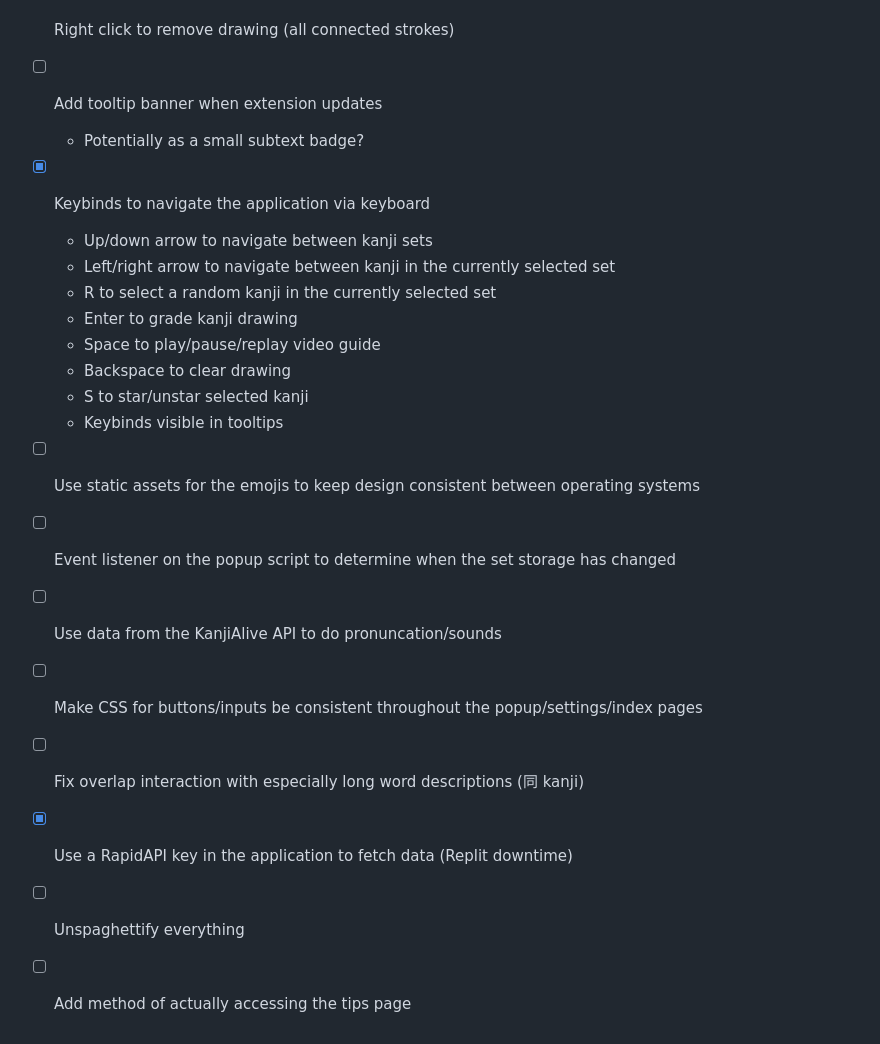
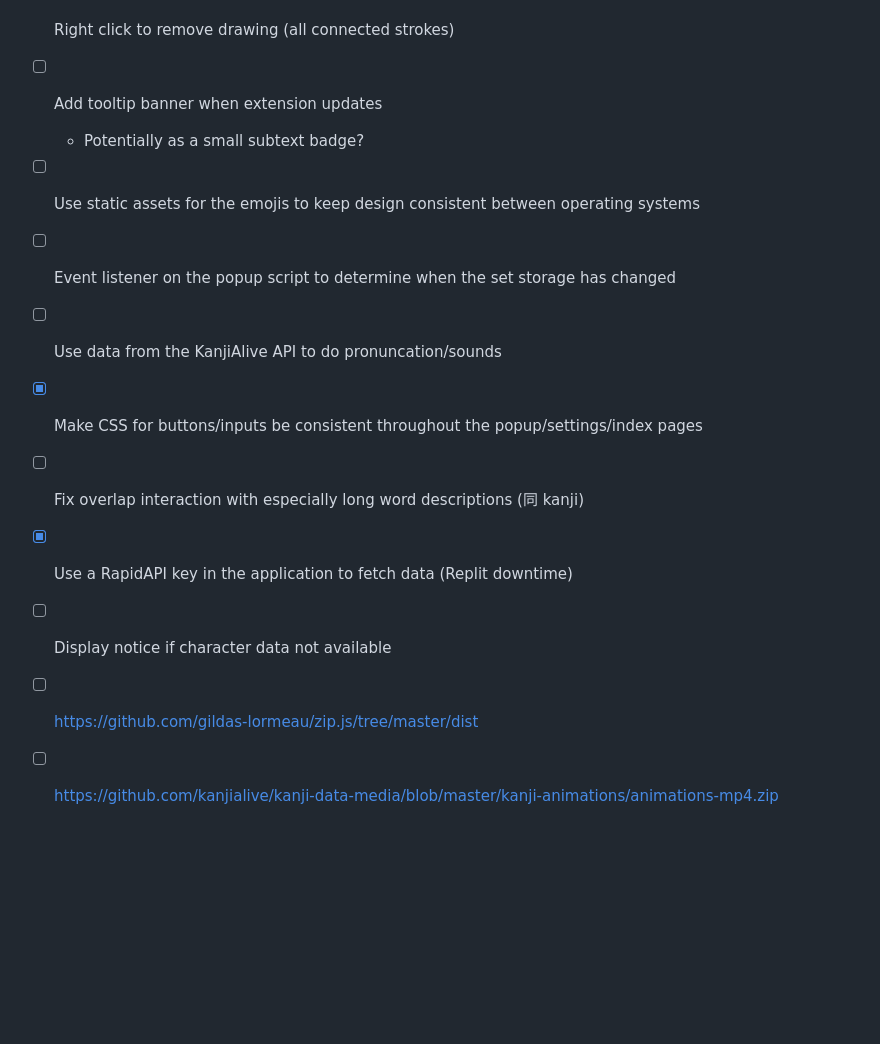
Before and after one commit to aiden2480/kanjithing, a Markdown page: README.md, the part around one of its changes. GitHub-like rendering; blank space fills up the shorter version.

```diff
--- a/README.md
+++ b/README.md
@@ -77,20 +48,12 @@ $ curl -L http://kanjithing-backend.chocolatejade42.repl.co/kanji/車
 - [ ] Right click to remove drawing (all connected strokes)
 - [ ] Add tooltip banner when extension updates
     - Potentially as a small subtext badge?
-- [x] Keybinds to navigate the application via keyboard
-    - Up/down arrow to navigate between kanji sets
-    - Left/right arrow to navigate between kanji in the currently selected set
-    - R to select a random kanji in the currently selected set
-    - Enter to grade kanji drawing
-    - Space to play/pause/replay video guide
-    - Backspace to clear drawing
-    - S to star/unstar selected kanji
-    - Keybinds visible in tooltips
 - [ ] Use static assets for the emojis to keep design consistent between operating systems
 - [ ] Event listener on the popup script to determine when the set storage has changed
 - [ ] Use data from the KanjiAlive API to do pronuncation/sounds
-- [ ] Make CSS for buttons/inputs be consistent throughout the popup/settings/index pages
+- [x] Make CSS for buttons/inputs be consistent throughout the popup/settings/index pages
 - [ ] Fix overlap interaction with especially long word descriptions (同 kanji)
 - [x] Use a RapidAPI key in the application to fetch data (Replit downtime)
-- [ ] Unspaghettify everything
-- [ ] Add method of actually accessing the tips page
+- [ ] Display notice if character data not available
+- [ ] https://github.com/gildas-lormeau/zip.js/tree/master/dist
+- [ ] https://github.com/kanjialive/kanji-data-media/blob/master/kanji-animations/animations-mp4.zip
```
Also changed, not shown: other parts of README.md (+8 -37 lines).
